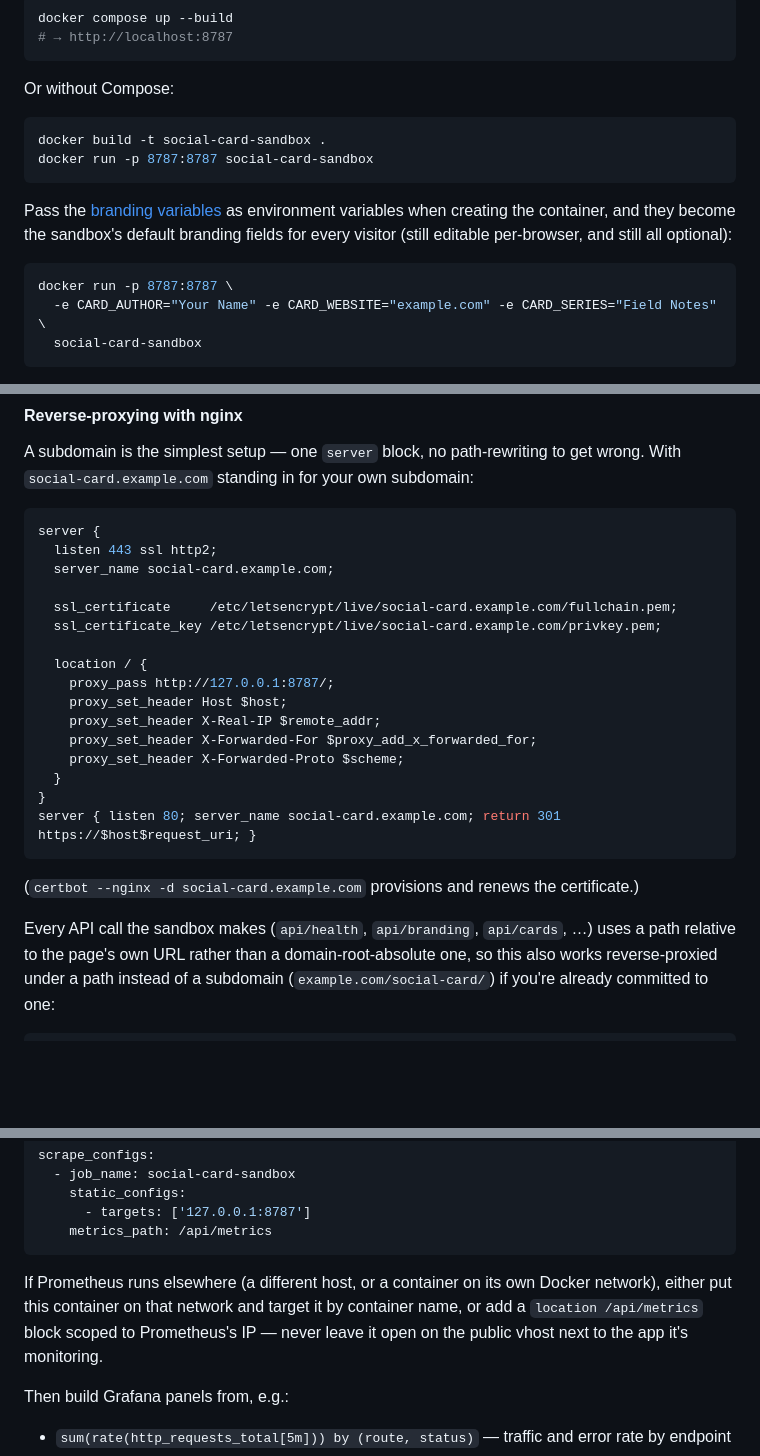
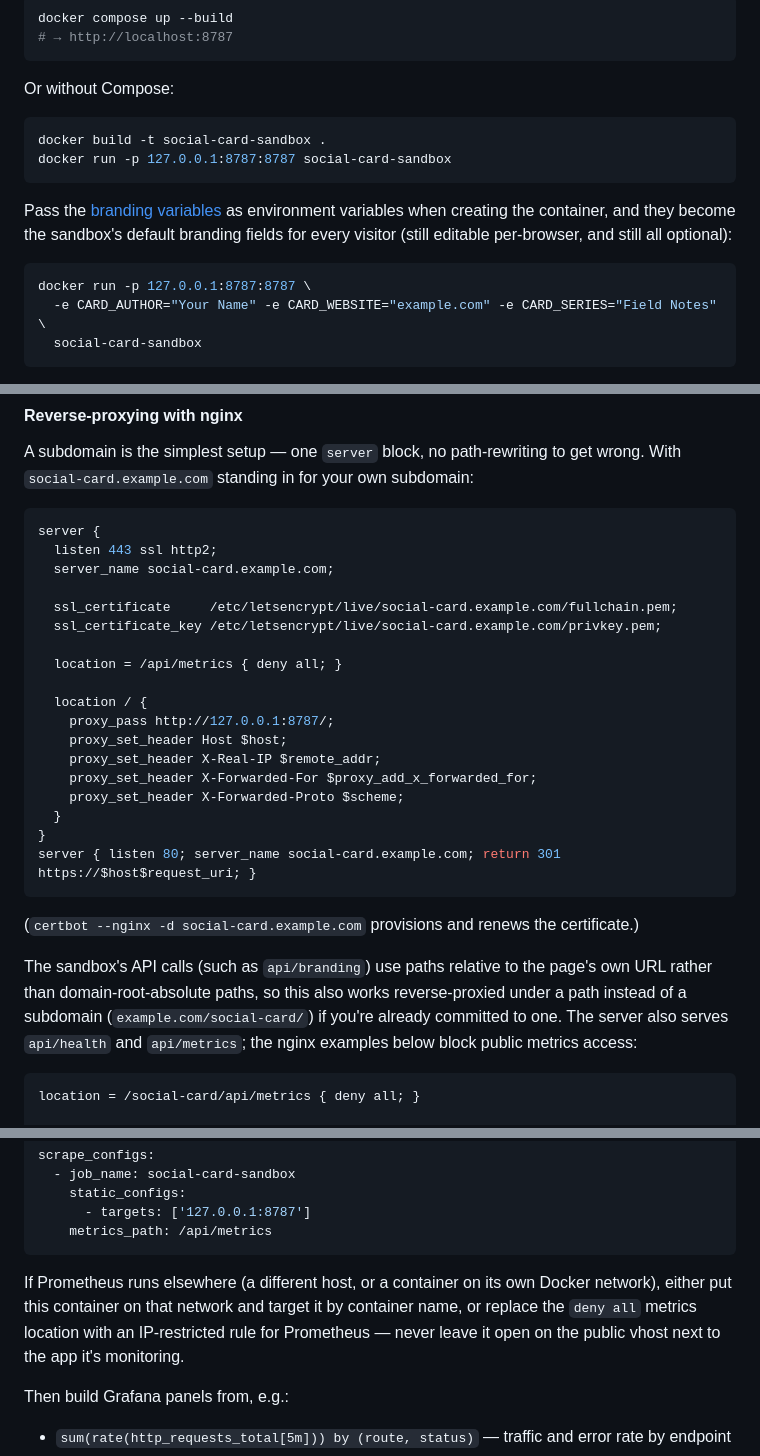
Before and after one commit to manjunathhk/social-card-generator, a Markdown page: README.md, 3 parts joined by grey strips. Drawn GitHub-style; blank space fills up the shorter version.

Commit message:
docs: correct README endpoints and secure deployment examples (#74)

````diff
--- a/README.md
+++ b/README.md
@@ -302,13 +304,13 @@ Or without Compose:
 
 ```sh
 docker build -t social-card-sandbox .
-docker run -p 8787:8787 social-card-sandbox
+docker run -p 127.0.0.1:8787:8787 social-card-sandbox
 ```
 
 Pass the [branding variables](#branding) as environment variables when creating the container, and they become the sandbox's default branding fields for every visitor (still editable per-browser, and still all optional):
 
 ```sh
-docker run -p 8787:8787 \
+docker run -p 127.0.0.1:8787:8787 \
   -e CARD_AUTHOR="Your Name" -e CARD_WEBSITE="example.com" -e CARD_SERIES="Field Notes" \
   social-card-sandbox
 ```
@@ -347,6 +349,8 @@ server {
   ssl_certificate     /etc/letsencrypt/live/social-card.example.com/fullchain.pem;
   ssl_certificate_key /etc/letsencrypt/live/social-card.example.com/privkey.pem;
 
+  location = /api/metrics { deny all; }
+
   location / {
     proxy_pass http://127.0.0.1:8787/;
     proxy_set_header Host $host;
@@ -360,9 +364,11 @@ server { listen 80; server_name social-card.example.com; return 301 https://$hos
 
 (`certbot --nginx -d social-card.example.com` provisions and renews the certificate.)
 
-Every API call the sandbox makes (`api/health`, `api/branding`, `api/cards`, …) uses a path relative to the page's own URL rather than a domain-root-absolute one, so this also works reverse-proxied under a path instead of a subdomain (`example.com/social-card/`) if you're already committed to one:
+The sandbox's API calls (such as `api/branding`) use paths relative to the page's own URL rather than domain-root-absolute paths, so this also works reverse-proxied under a path instead of a subdomain (`example.com/social-card/`) if you're already committed to one. The server also serves `api/health` and `api/metrics`; the nginx examples below block public metrics access:
 
 ```nginx
+location = /social-card/api/metrics { deny all; }
+
 location /social-card/ {
   # trailing slash on proxy_pass strips the /social-card/ prefix before
   # forwarding, so the container still sees plain / and /api/... requests
@@ -389,7 +395,7 @@ scrape_configs:
     metrics_path: /api/metrics
 ```
 
-If Prometheus runs elsewhere (a different host, or a container on its own Docker network), either put this container on that network and target it by container name, or add a `location /api/metrics` block scoped to Prometheus's IP — never leave it open on the public vhost next to the app it's monitoring.
+If Prometheus runs elsewhere (a different host, or a container on its own Docker network), either put this container on that network and target it by container name, or replace the `deny all` metrics location with an IP-restricted rule for Prometheus — never leave it open on the public vhost next to the app it's monitoring.
 
 Then build Grafana panels from, e.g.:
 
````
Also changed, not shown: other parts of README.md (+2 -0 lines).
